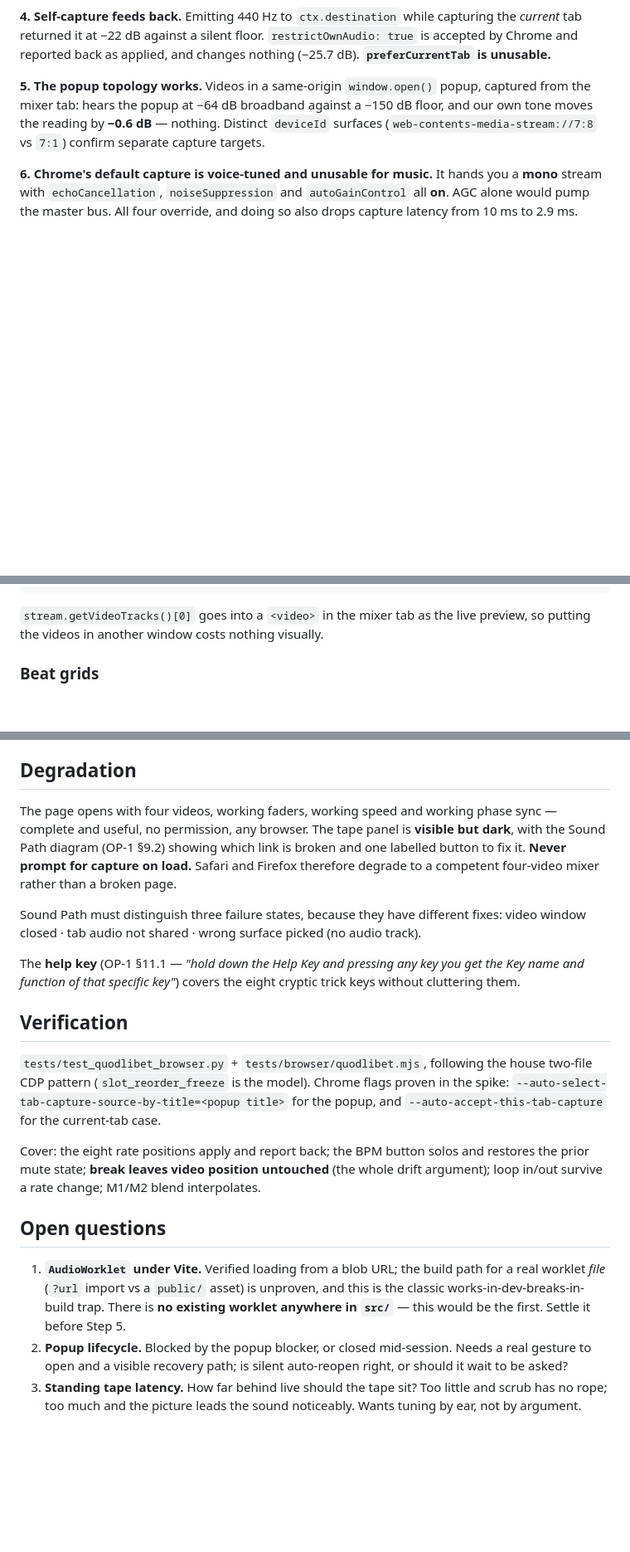
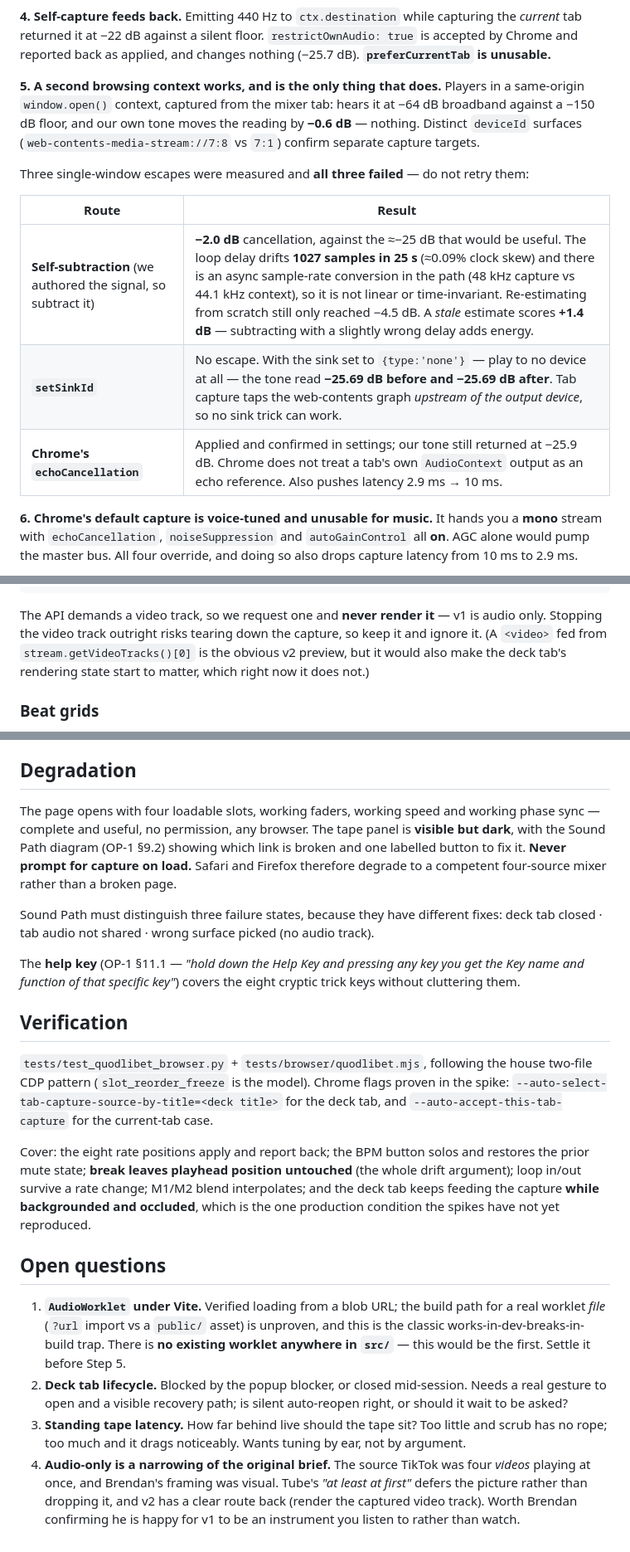
Before and after one commit to A-U-Supply/a-u.supply, a Markdown page: docs/plans/2026-08-13-quodlibet.md, 3 parts joined by grey strips. Shown at 83% size. Drawn GitHub-style; blank space fills up the shorter version.

Commit message:
docs(quodlibet): background tab, audio only, and three dead ends
Tube: "I would personally keep it audio only, at least at first" and
"background tab seems fine to me? continuous master-bus effects like
looping, delays, etc, are essential to this IMO."

That settles the one-window question. Three escapes were measured and
all three failed, so they are now recorded as do-not-retry:

- self-subtraction cancels only -2.0dB (needs ~-25dB to be useful); the
  loop delay drifts 1027 samples in 25s and there is an async 48k/44.1k
  resampler in the path, so it is not time-invariant. A stale estimate
  scores +1.4dB — subtracting slightly wrong ADDS energy
- setSinkId cannot escape: with the sink set to {type:'none'}, meaning
  play to no device at all, the tone read -25.69dB before and after.
  Capture taps the web-contents graph upstream of the output device
- Chrome's own echoCancellation does not treat a tab's AudioContext
  output as an echo reference

So the second context stays, as a background tab rather than a floating
window. Audio-only is what makes that free: the deck tab is never
rendered, and Chrome does not throttle a tab that is playing audio, so
suspended compositing costs nothing.

Punch-in tape (never recording and outputting at once, to dodge the loop
in a single window) is rejected — it would forbid the continuous
master-bus FX Tube called essential.

Co-Authored-By: Claude Opus 5 <noreply@anthropic.com>

````diff
--- a/docs/plans/2026-08-13-quodlibet.md
+++ b/docs/plans/2026-08-13-quodlibet.md
@@ -47,11 +47,19 @@ the *current* tab returned it at −22 dB against a silent floor. `restrictOwnAu
 true` is accepted by Chrome and reported back as applied, and changes nothing
 (−25.7 dB). **`preferCurrentTab` is unusable.**
 
-**5. The popup topology works.** Videos in a same-origin `window.open()` popup,
-captured from the mixer tab: hears the popup at −64 dB broadband against a −150 dB
-floor, and our own tone moves the reading by **−0.6 dB** — nothing. Distinct
-`deviceId` surfaces (`web-contents-media-stream://7:8` vs `7:1`) confirm separate
-capture targets.
+**5. A second browsing context works, and is the only thing that does.** Players in a
+same-origin `window.open()` context, captured from the mixer tab: hears it at −64 dB
+broadband against a −150 dB floor, and our own tone moves the reading by **−0.6 dB** —
+nothing. Distinct `deviceId` surfaces (`web-contents-media-stream://7:8` vs `7:1`)
+confirm separate capture targets.
+
+Three single-window escapes were measured and **all three failed** — do not retry them:
+
+| Route | Result |
+|---|---|
+| **Self-subtraction** (we authored the signal, so subtract it) | **−2.0 dB** cancellation, against the ≈−25 dB that would be useful. The loop delay drifts **1027 samples in 25 s** (≈0.09% clock skew) and there is an async sample-rate conversion in the path (48 kHz capture vs 44.1 kHz context), so it is not linear or time-invariant. Re-estimating from scratch still only reached −4.5 dB. A *stale* estimate scores **+1.4 dB** — subtracting with a slightly wrong delay adds energy. |
+| **`setSinkId`** | No escape. With the sink set to `{type:'none'}` — play to no device at all — the tone read **−25.69 dB before and −25.69 dB after**. Tab capture taps the web-contents graph *upstream of the output device*, so no sink trick can work. |
+| **Chrome's `echoCancellation`** | Applied and confirmed in settings; our tone still returned at −25.9 dB. Chrome does not treat a tab's own `AudioContext` output as an echo reference. Also pushes latency 2.9 ms → 10 ms. |
 
 **6. Chrome's default capture is voice-tuned and unusable for music.** It hands you a
 **mono** stream with `echoCancellation`, `noiseSuppression` and `autoGainControl` all
@@ -150,8 +166,11 @@ navigator.mediaDevices.getDisplayMedia({
 });
 ```
 
-`stream.getVideoTracks()[0]` goes into a `<video>` in the mixer tab as the live
-preview, so putting the videos in another window costs nothing visually.
+The API demands a video track, so we request one and **never render it** — v1 is audio
+only. Stopping the video track outright risks tearing down the capture, so keep it and
+ignore it. (A `<video>` fed from `stream.getVideoTracks()[0]` is the obvious v2
+preview, but it would also make the deck tab's rendering state start to matter, which
+right now it does not.)
 
 ### Beat grids
 
@@ -185,14 +204,15 @@ algorithm.
 
 ## Degradation
 
-The page opens with four videos, working faders, working speed and working phase sync
-— complete and useful, no permission, any browser. The tape panel is **visible but
-dark**, with the Sound Path diagram (OP-1 §9.2) showing which link is broken and one
-labelled button to fix it. **Never prompt for capture on load.** Safari and Firefox
-therefore degrade to a competent four-video mixer rather than a broken page.
+The page opens with four loadable slots, working faders, working speed and working
+phase sync — complete and useful, no permission, any browser. The tape panel is
+**visible but dark**, with the Sound Path diagram (OP-1 §9.2) showing which link is
+broken and one labelled button to fix it. **Never prompt for capture on load.** Safari
+and Firefox therefore degrade to a competent four-source mixer rather than a broken
+page.
 
 Sound Path must distinguish three failure states, because they have different fixes:
-video window closed · tab audio not shared · wrong surface picked (no audio track).
+deck tab closed · tab audio not shared · wrong surface picked (no audio track).
 
 The **help key** (OP-1 §11.1 — *"hold down the Help Key and pressing any key you get
 the Key name and function of that specific key"*) covers the eight cryptic trick keys
@@ -202,12 +222,14 @@ without cluttering them.
 
 `tests/test_quodlibet_browser.py` + `tests/browser/quodlibet.mjs`, following the house
 two-file CDP pattern (`slot_reorder_freeze` is the model). Chrome flags proven in the
-spike: `--auto-select-tab-capture-source-by-title=<popup title>` for the popup, and
+spike: `--auto-select-tab-capture-source-by-title=<deck title>` for the deck tab, and
 `--auto-accept-this-tab-capture` for the current-tab case.
 
 Cover: the eight rate positions apply and report back; the BPM button solos and
-restores the prior mute state; **break leaves video position untouched** (the whole
-drift argument); loop in/out survive a rate change; M1/M2 blend interpolates.
+restores the prior mute state; **break leaves playhead position untouched** (the whole
+drift argument); loop in/out survive a rate change; M1/M2 blend interpolates; and the
+deck tab keeps feeding the capture **while backgrounded and occluded**, which is the
+one production condition the spikes have not yet reproduced.
 
 ## Open questions
 
@@ -215,9 +237,14 @@ drift argument); loop in/out survive a rate change; M1/M2 blend interpolates.
    a real worklet *file* (`?url` import vs a `public/` asset) is unproven, and this is
    the classic works-in-dev-breaks-in-build trap. There is **no existing worklet
    anywhere in `src/`** — this would be the first. Settle it before Step 5.
-2. **Popup lifecycle.** Blocked by the popup blocker, or closed mid-session. Needs a
-   real gesture to open and a visible recovery path; is silent auto-reopen right, or
+2. **Deck tab lifecycle.** Blocked by the popup blocker, or closed mid-session. Needs
+   a real gesture to open and a visible recovery path; is silent auto-reopen right, or
    should it wait to be asked?
 3. **Standing tape latency.** How far behind live should the tape sit? Too little and
-   scrub has no rope; too much and the picture leads the sound noticeably. Wants
-   tuning by ear, not by argument.
+   scrub has no rope; too much and it drags noticeably. Wants tuning by ear, not by
+   argument.
+4. **Audio-only is a narrowing of the original brief.** The source TikTok was four
+   *videos* playing at once, and Brendan's framing was visual. Tube's *"at least at
+   first"* defers the picture rather than dropping it, and v2 has a clear route back
+   (render the captured video track). Worth Brendan confirming he is happy for v1 to
+   be an instrument you listen to rather than watch.
````
Also changed, not shown: other parts of docs/plans/2026-08-13-quodlibet.md (+15 -7 lines).
